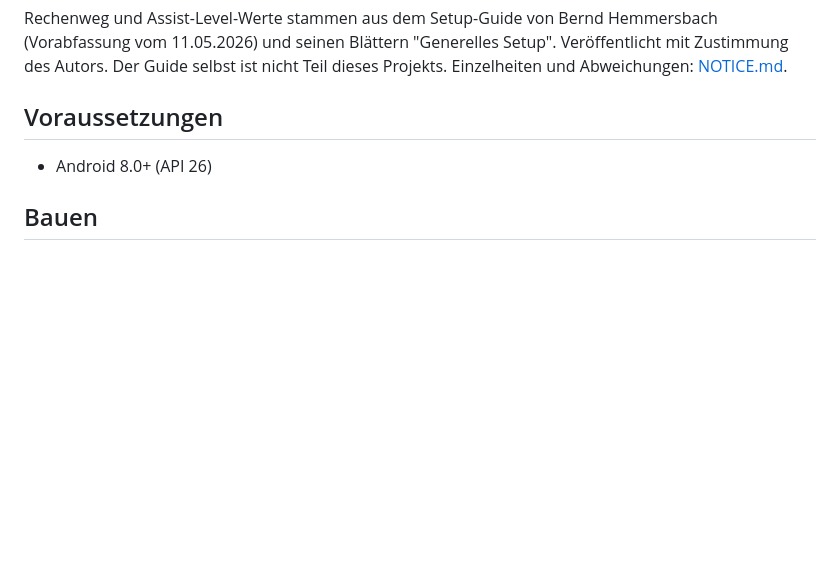
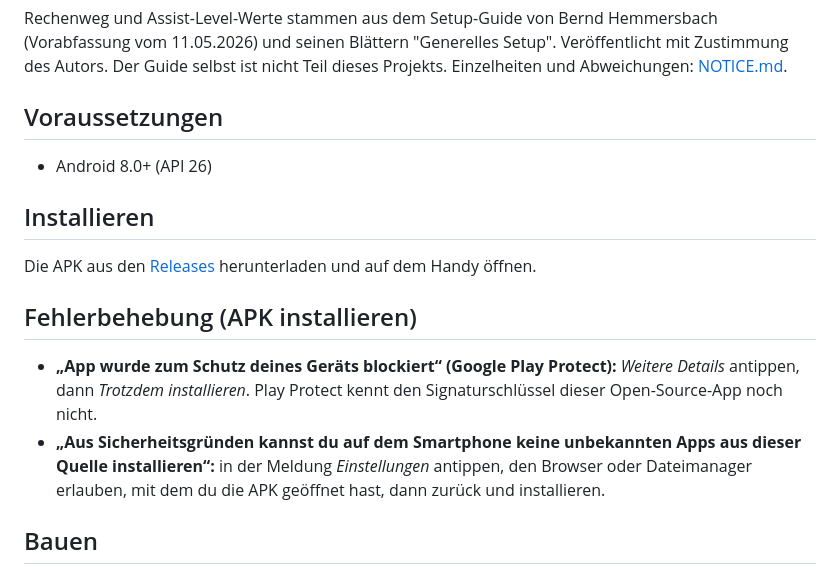
Before and after one commit to th3-s1nc/Setup-Calculator-for-Avinox, a Markdown page: README.de.md, the part around the change. GitHub-like rendering; blank space fills up the shorter version.

Commit message:
README: install notes

```diff
--- a/README.de.md
+++ b/README.de.md
@@ -20,6 +20,13 @@ Rechenweg und Assist-Level-Werte stammen aus dem Setup-Guide von Bernd Hemmersba
 ## Voraussetzungen
 - Android 8.0+ (API 26)
 
+## Installieren
+Die APK aus den [Releases](https://github.com/th3-s1nc/Setup-Calculator-for-Avinox/releases) herunterladen und auf dem Handy öffnen.
+
+## Fehlerbehebung (APK installieren)
+- **„App wurde zum Schutz deines Geräts blockiert“ (Google Play Protect):** *Weitere Details* antippen, dann *Trotzdem installieren*. Play Protect kennt den Signaturschlüssel dieser Open-Source-App noch nicht.
+- **„Aus Sicherheitsgründen kannst du auf dem Smartphone keine unbekannten Apps aus dieser Quelle installieren“:** in der Meldung *Einstellungen* antippen, den Browser oder Dateimanager erlauben, mit dem du die APK geöffnet hast, dann zurück und installieren.
+
 ## Bauen
 Projektordner in Android Studio öffnen, Gradle-Sync abwarten, Run drücken. Nötig sind Android SDK Platform 35 und JDK 17 oder neuer (das in Android Studio mitgelieferte JDK reicht). Tests: `./gradlew test`.
 
```
Also changed, not shown: README.md (+7 -0 lines).
